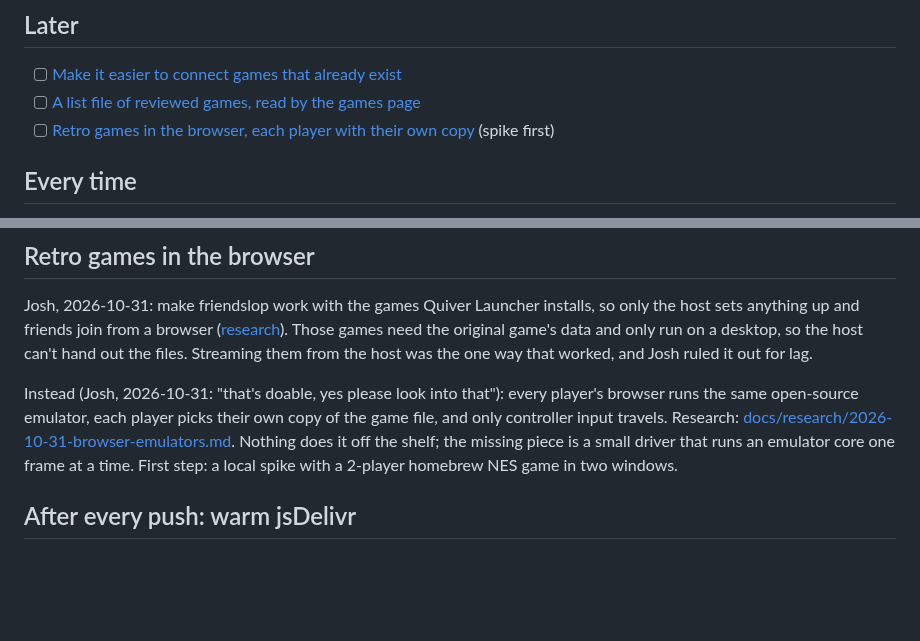
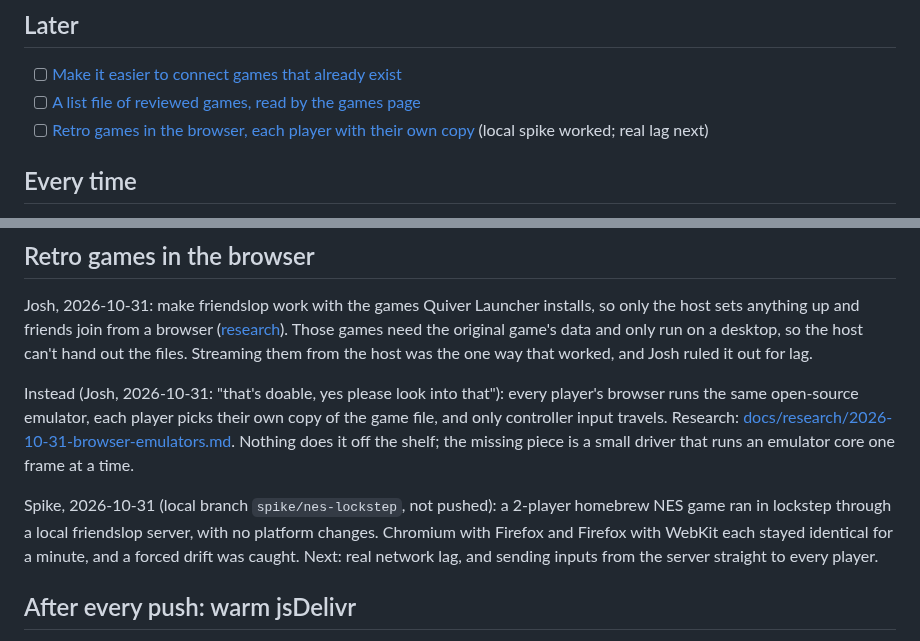
Before and after one commit to joshhickson/friendslop, a Markdown page: TODO.md, 2 parts joined by grey strips. Drawn GitHub-style; blank space fills up the shorter version.

```diff
--- a/TODO.md
+++ b/TODO.md
@@ -23,7 +23,7 @@ work moves to [DONE.md](DONE.md). Each item links to its details further down.
 
 - [ ] [Make it easier to connect games that already exist](#existing-games)
 - [ ] [A list file of reviewed games, read by the games page](#reviewed-games)
-- [ ] [Retro games in the browser, each player with their own copy](#browser-emulators) (spike first)
+- [ ] [Retro games in the browser, each player with their own copy](#browser-emulators) (local spike worked; real lag next)
 
 ## Every time
 
@@ -215,7 +215,12 @@ Instead (Josh, 2026-10-31: "that's doable, yes please look into that"): every pl
 the same open-source emulator, each player picks their own copy of the game file, and only controller
 input travels. Research: [docs/research/2026-10-31-browser-emulators.md](docs/research/2026-10-31-browser-emulators.md).
 Nothing does it off the shelf; the missing piece is a small driver that runs an emulator core one
-frame at a time. First step: a local spike with a 2-player homebrew NES game in two windows.
+frame at a time.
+
+Spike, 2026-10-31 (local branch `spike/nes-lockstep`, not pushed): a 2-player homebrew NES game ran
+in lockstep through a local friendslop server, with no platform changes. Chromium with Firefox and
+Firefox with WebKit each stayed identical for a minute, and a forced drift was caught. Next: real
+network lag, and sending inputs from the server straight to every player.
 
 <a id="warm-jsdelivr"></a>
 ## After every push: warm jsDelivr
```
Also changed, not shown: docs/research/2026-10-31-browser-emulators.md (+45 -2 lines).
